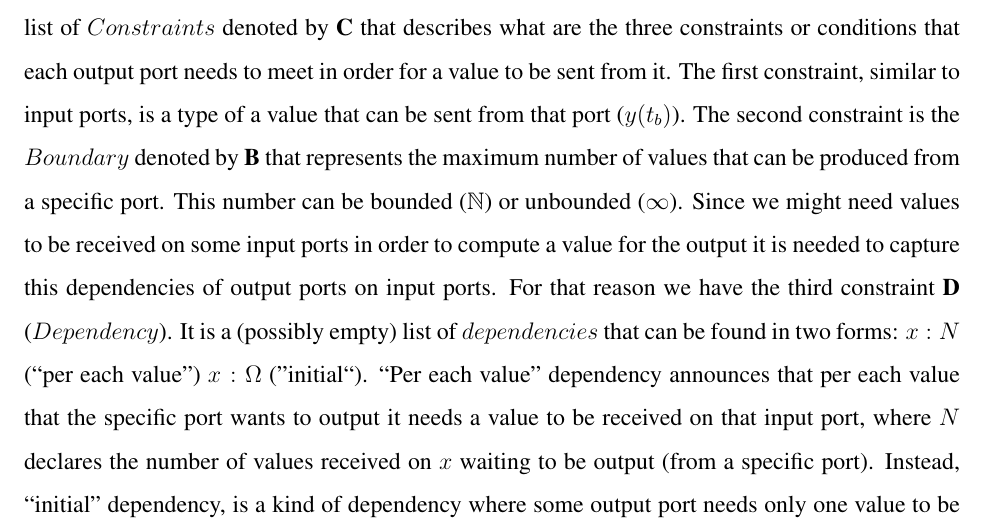
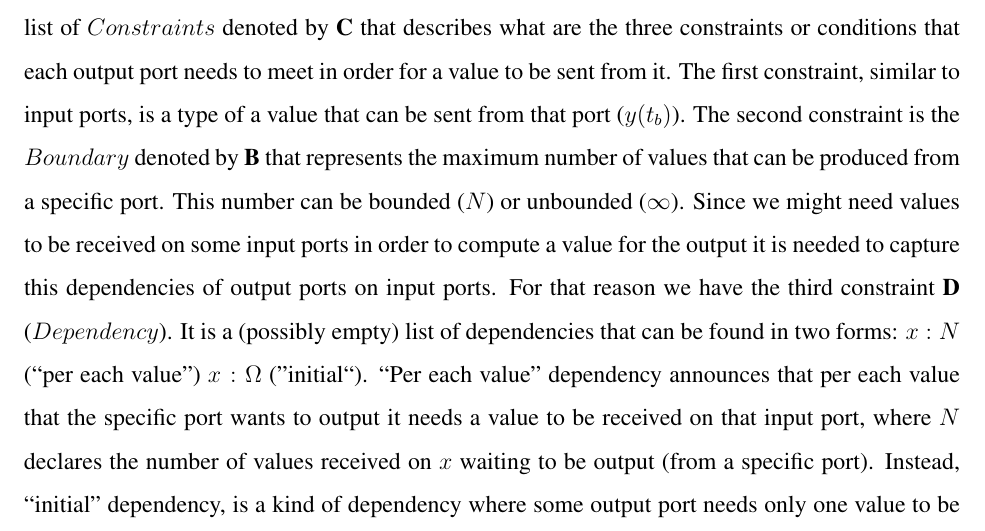
Before and after one commit to SavanovicZorica/section-4-and-5, a LaTeX paper (main.tex, which reads syntax_and_semantics.tex): part of page 1 of 11, cut so that both start at the same text. Compiled offline with pdfLaTeX.

Commit message:
Updates from Overleaf

```diff
--- a/syntax_and_semantics.tex
+++ b/syntax_and_semantics.tex
@@ -8,7 +8,7 @@ In this section we give the formal presentation of our type system for the compo
 
 \subsection{Syntax of Typing language} \label{Syntax of Typing language}
 
-We define type $T$ as a pair ($\{\ ,\ \}$) whose first element is a (possibly empty) set, intended to describe inputs and the second one is a (possibly empty) list, intended to describe outputs (Table~\ref{tab:typesyntax}): We have a set of input ports (ranged over $x,z,u,v$), where each of them has attached a type of a value (ranged over $t_{b_1},t_{b_2},...,t'_{b},t''_{b}...$) that the port allows to be received on it. This set is denoted by $\widetilde{\depen{x}{t_b}}$ ($\depen{x_1}{t_{b_1}},\depen{x_2}{t_{b_2}}...$) and it is the first element of a type description. The second element is a list of $Constraints$ denoted by $\C$ that describes what are the three constraints or conditions that each output port needs to meet in order for a value to be sent from it. The first constraint, similar to input ports, is a type of a value that can be sent from that port ($\depen{y}{t_b}$). The second constraint is the $Boundary$ denoted by $\B$ that represents the maximum number of values that can be produced from a specific port. This number can be bounded ($\N$) or unbounded ($\infty$). Since we might need values to be received on some input ports in order to compute a value for the output it is needed to capture this dependencies of output ports on input ports. For that reason we have the third constraint $\D$ ($Dependency$). It is a (possibly empty) list of $dependencies$ that can be found in two forms: $\pev{x}{N}$ (``per each value'') $\ind{x}$ (''initial``). ``Per each value'' dependency announces that per each value that the specific port wants to output it needs a value to be received on that input port, where $N$ declares the number of values received on $x$ waiting to be output (from a specific port). Instead, ``initial'' dependency, is a kind of dependency where some output port needs only one value to be received on a specific input port after which it is able to produce as many values as it is allowed by the boundary (up to satisfying other dependencies).
+We define type $T$ as a pair ($\{\ ,\ \}$) whose first element is a (possibly empty) set, intended to describe inputs and the second one is a (possibly empty) list, intended to describe outputs (Table~\ref{tab:typesyntax}): We have a set of input ports (ranged over $x,z,u,v$), where each of them has attached a type of a value (ranged over $t_{b_1},t_{b_2},...,t'_{b},t''_{b}...$) that the port allows to be received on it. This set is denoted by $\widetilde{\depen{x}{t_b}}$ ($\depen{x_1}{t_{b_1}},\depen{x_2}{t_{b_2}}...$) and it is the first element of a type description. The second element is a list of $Constraints$ denoted by $\C$ that describes what are the three constraints or conditions that each output port needs to meet in order for a value to be sent from it. The first constraint, similar to input ports, is a type of a value that can be sent from that port ($\depen{y}{t_b}$). The second constraint is the $Boundary$ denoted by $\B$ that represents the maximum number of values that can be produced from a specific port. This number can be bounded ($N$) or unbounded ($\infty$). Since we might need values to be received on some input ports in order to compute a value for the output it is needed to capture this dependencies of output ports on input ports. For that reason we have the third constraint $\D$ ($Dependency$). It is a (possibly empty) list of dependencies that can be found in two forms: $\pev{x}{N}$ (``per each value'') $\ind{x}$ (''initial``). ``Per each value'' dependency announces that per each value that the specific port wants to output it needs a value to be received on that input port, where $N$ declares the number of values received on $x$ waiting to be output (from a specific port). Instead, ``initial'' dependency, is a kind of dependency where some output port needs only one value to be received on a specific input port after which it is able to produce as many values as it is allowed by the boundary (up to satisfying other dependencies).
 
 Meta-symbol $t_b$ (basic type) in this paper serves for the purpose of matching the type of values that can be received trough the port or sent via it. The basic type information comes from the functions in the local binders. We need to distinguish the types of the ports, since the functions in the local binders do not say anything about matching the type of for example arguments and the image. The goal is to ensure there will be no data-mismatch (expected vs. actual).
 
```
